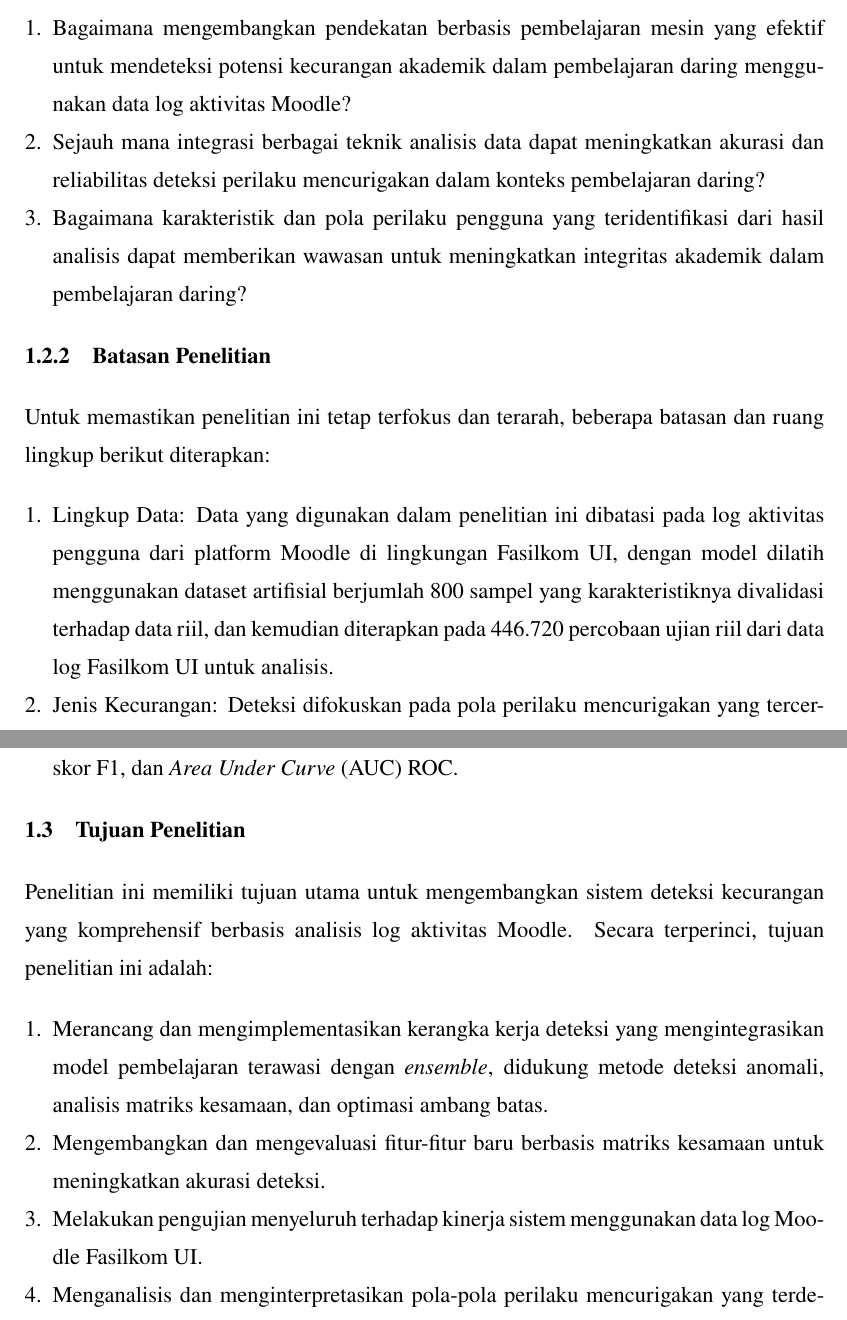
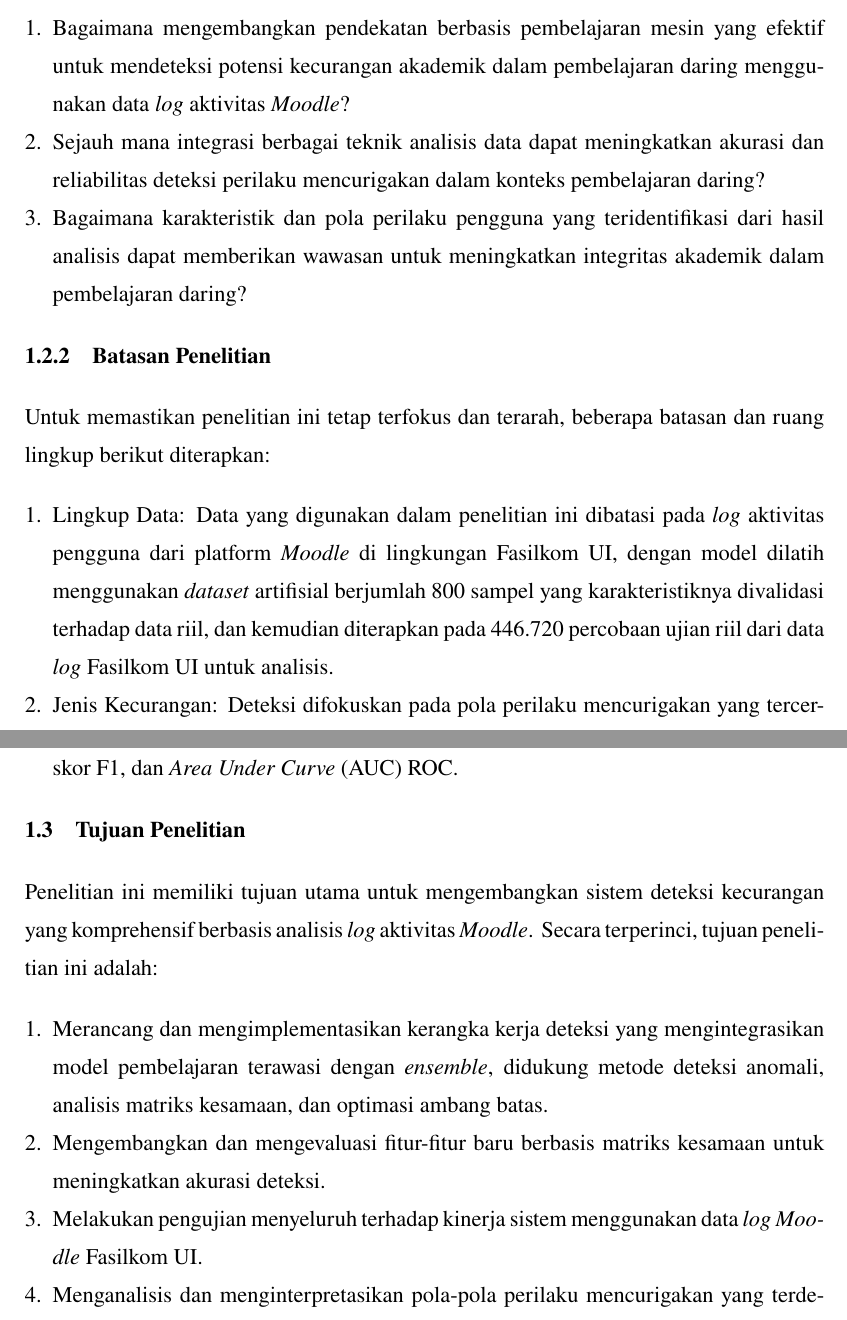
Before and after one commit to yancheesetofer/final-skripsi, a LaTeX thesis (draft-skripsi-tex/thesis.tex, which reads draft-skripsi-tex/src/01-body/bab1.tex): two parts of pages 25 and 26 of 116, joined at a grey line, cut so that both start at the same text. Compiled offline with pdfLaTeX.

Commit message:
docs: bab 1 EYD

```diff
--- a/draft-skripsi-tex/src/01-body/bab1.tex
+++ b/draft-skripsi-tex/src/01-body/bab1.tex
@@ -36,7 +36,7 @@ Kompleksitas permasalahan ini menuntut pendekatan deteksi yang lebih canggih, ya
 %-----------------------------------------------------------------------------%
 Berdasarkan permasalahan yang telah diuraikan, penelitian ini berusaha menjawab pertanyaan-pertanyaan berikut:
 \begin{enumerate}
-    \item Bagaimana mengembangkan pendekatan berbasis pembelajaran mesin yang efektif untuk mendeteksi potensi kecurangan akademik dalam pembelajaran daring menggunakan data log aktivitas Moodle?
+    \item Bagaimana mengembangkan pendekatan berbasis pembelajaran mesin yang efektif untuk mendeteksi potensi kecurangan akademik dalam pembelajaran daring menggunakan data \textit{log} aktivitas \textit{Moodle}?
     \item Sejauh mana integrasi berbagai teknik analisis data dapat meningkatkan akurasi dan reliabilitas deteksi perilaku mencurigakan dalam konteks pembelajaran daring?
     \item Bagaimana karakteristik dan pola perilaku pengguna yang teridentifikasi dari hasil analisis dapat memberikan wawasan untuk meningkatkan integritas akademik dalam pembelajaran daring?
 \end{enumerate}
@@ -47,8 +47,8 @@ Berdasarkan permasalahan yang telah diuraikan, penelitian ini berusaha menjawab
 %-----------------------------------------------------------------------------%
 Untuk memastikan penelitian ini tetap terfokus dan terarah, beberapa batasan dan ruang lingkup berikut diterapkan:
 \begin{enumerate}
-    \item Lingkup Data: Data yang digunakan dalam penelitian ini dibatasi pada log aktivitas pengguna dari platform Moodle di lingkungan Fasilkom UI, dengan model dilatih menggunakan dataset artifisial berjumlah 800 sampel yang karakteristiknya divalidasi terhadap data riil, dan kemudian diterapkan pada 446.720 percobaan ujian riil dari data log Fasilkom UI untuk analisis.
-    \item Jenis Kecurangan: Deteksi difokuskan pada pola perilaku mencurigakan yang tercermin dalam log aktivitas, matriks kesamaan, dan interaksi antar pengguna.
+    \item Lingkup Data: Data yang digunakan dalam penelitian ini dibatasi pada \textit{log} aktivitas pengguna dari platform \textit{Moodle} di lingkungan Fasilkom UI, dengan model dilatih menggunakan \textit{dataset} artifisial berjumlah 800 sampel yang karakteristiknya divalidasi terhadap data riil, dan kemudian diterapkan pada 446.720 percobaan ujian riil dari data \textit{log} Fasilkom UI untuk analisis.
+    \item Jenis Kecurangan: Deteksi difokuskan pada pola perilaku mencurigakan yang tercermin dalam \textit{log} aktivitas, matriks kesamaan, dan interaksi antar pengguna.
     \item Metode dan Algoritma: Pendekatan utama menggunakan model pembelajaran terawasi dengan \textit{ensemble} (\textit{Random Forest}, SVM, \textit{Neural Network}, \textit{Gradient Boosting}), didukung metode deteksi anomali sebagai komplemen.
     \item Mode Implementasi: Sistem deteksi diimplementasikan dalam modus \textit{offline} untuk analisis retrospektif.
     \item Evaluasi: Kinerja sistem dievaluasi menggunakan metrik standar seperti presisi, \textit{recall}, skor F1, dan \textit{Area Under Curve} (AUC) ROC.
@@ -58,11 +58,11 @@ Untuk memastikan penelitian ini tetap terfokus dan terarah, beberapa batasan dan
 \section{Tujuan Penelitian}
 \label{sec:tujuan}
 %-----------------------------------------------------------------------------%
-Penelitian ini memiliki tujuan utama untuk mengembangkan sistem deteksi kecurangan yang komprehensif berbasis analisis log aktivitas Moodle. Secara terperinci, tujuan penelitian ini adalah:
+Penelitian ini memiliki tujuan utama untuk mengembangkan sistem deteksi kecurangan yang komprehensif berbasis analisis \textit{log} aktivitas \textit{Moodle}. Secara terperinci, tujuan penelitian ini adalah:
 \begin{enumerate}
     \item Merancang dan mengimplementasikan kerangka kerja deteksi yang mengintegrasikan model pembelajaran terawasi dengan \textit{ensemble}, didukung metode deteksi anomali, analisis matriks kesamaan, dan optimasi ambang batas.
     \item Mengembangkan dan mengevaluasi fitur-fitur baru berbasis matriks kesamaan untuk meningkatkan akurasi deteksi.
-    \item Melakukan pengujian menyeluruh terhadap kinerja sistem menggunakan data log Moodle Fasilkom UI.
+    \item Melakukan pengujian menyeluruh terhadap kinerja sistem menggunakan data \textit{log Moodle} Fasilkom UI.
     \item Menganalisis dan menginterpretasikan pola-pola perilaku mencurigakan yang terdeteksi untuk mendukung upaya pencegahan kecurangan.
 \end{enumerate}
 
```
Also changed, not shown: draft-skripsi-tex/src/01-body/bab1.tex (12 more changed lines).
